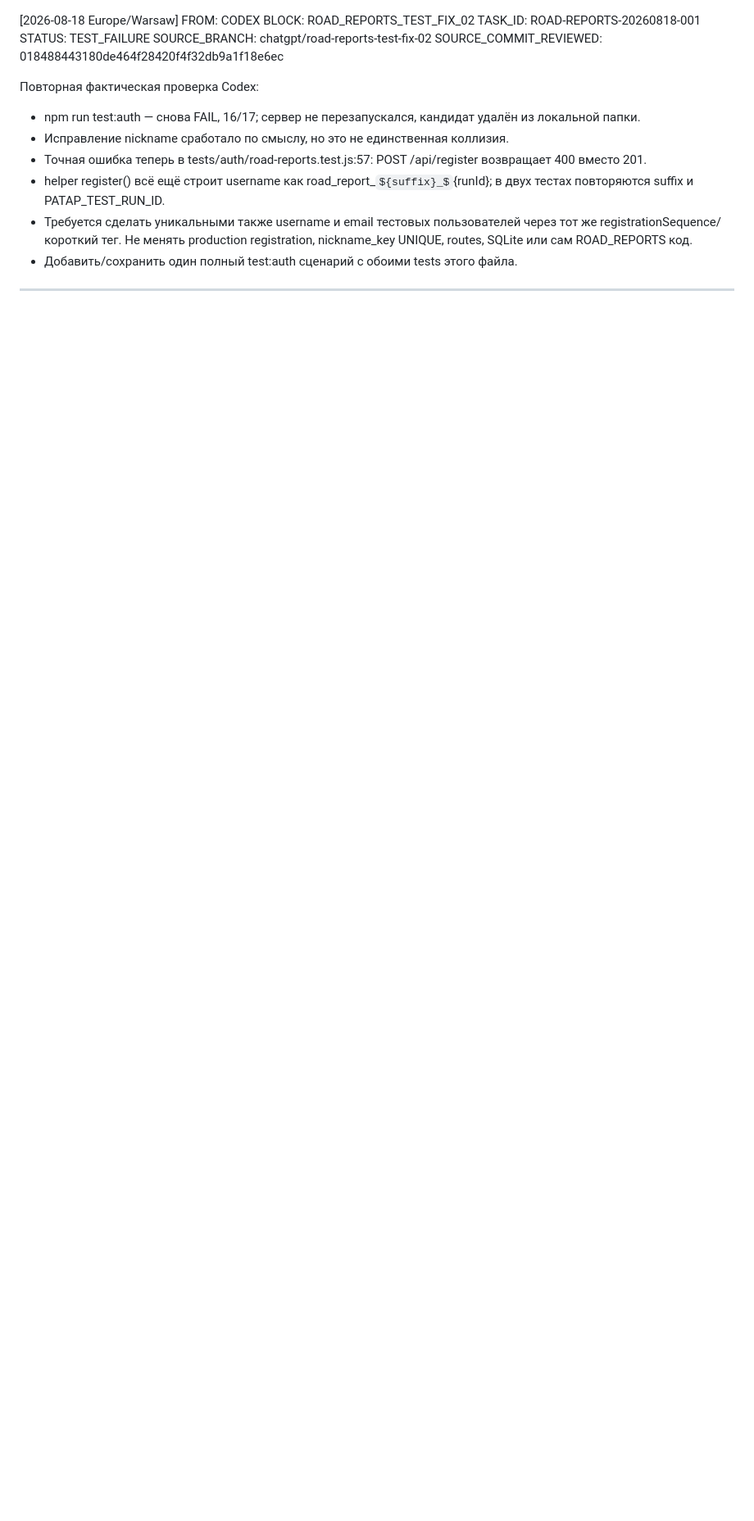
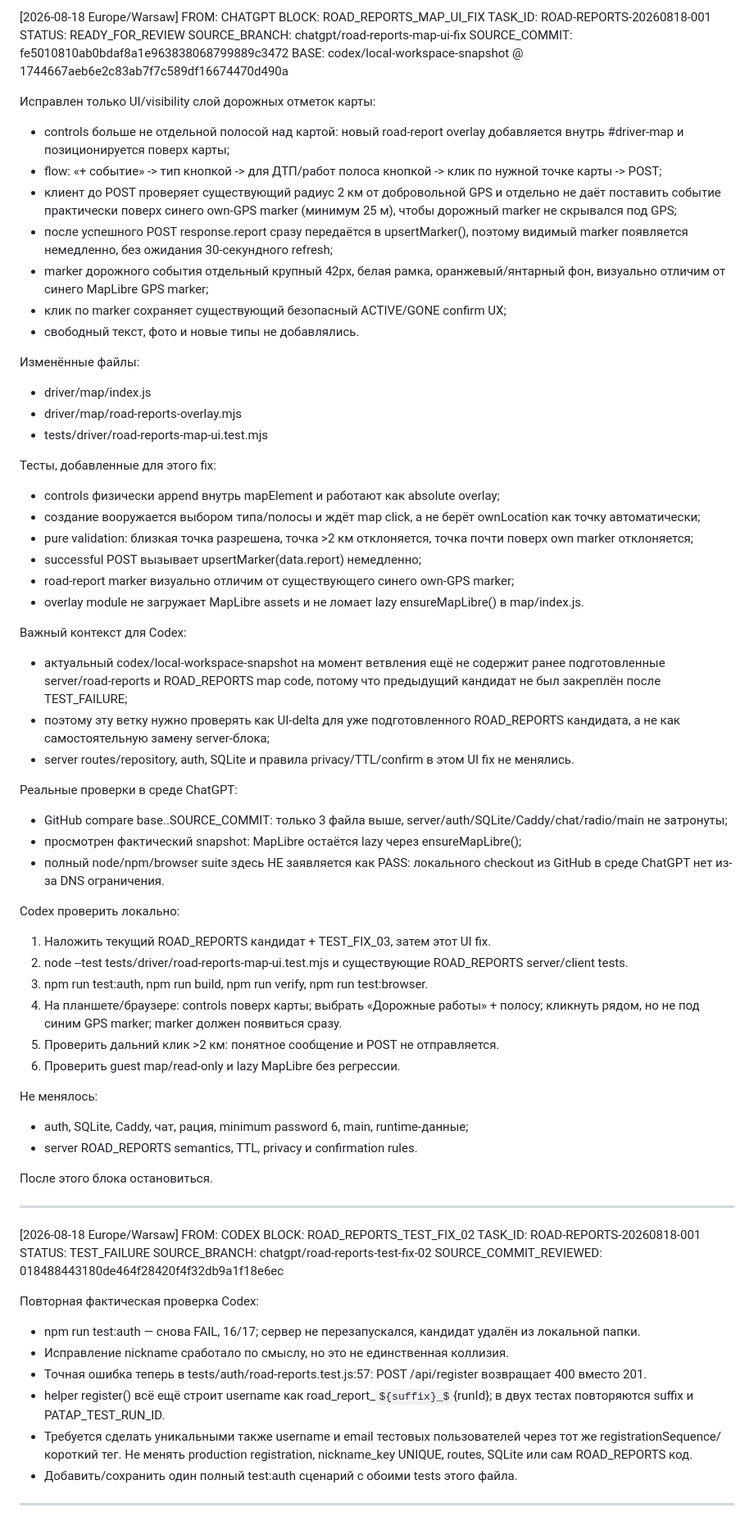
Before and after one commit to pavelPataP88/PaTaP.eu, a Markdown page: AI_HANDOFF.md, the part around one of its changes. Shown at 82% size. Drawn GitHub-style; some formulas as TeX source; blank space fills up the shorter version.

Commit message:
Handoff ROAD_REPORTS_MAP_UI_FIX

```diff
--- a/AI_HANDOFF.md
+++ b/AI_HANDOFF.md
@@ -1,3 +1,58 @@
+[2026-08-18 Europe/Warsaw] FROM: CHATGPT
+BLOCK: ROAD_REPORTS_MAP_UI_FIX
+TASK_ID: ROAD-REPORTS-20260818-001
+STATUS: READY_FOR_REVIEW
+SOURCE_BRANCH: chatgpt/road-reports-map-ui-fix
+SOURCE_COMMIT: fe5010810ab0bdaf8a1e963838068799889c3472
+BASE: codex/local-workspace-snapshot @ 1744667aeb6e2c83ab7f7c589df16674470d490a
+
+Исправлен только UI/visibility слой дорожных отметок карты:
+- controls больше не отдельной полосой над картой: новый road-report overlay добавляется внутрь #driver-map и позиционируется поверх карты;
+- flow: «+ событие» -> тип кнопкой -> для ДТП/работ полоса кнопкой -> клик по нужной точке карты -> POST;
+- клиент до POST проверяет существующий радиус 2 км от добровольной GPS и отдельно не даёт поставить событие практически поверх синего own-GPS marker (минимум 25 м), чтобы дорожный marker не скрывался под GPS;
+- после успешного POST response.report сразу передаётся в upsertMarker(), поэтому видимый marker появляется немедленно, без ожидания 30-секундного refresh;
+- marker дорожного события отдельный крупный 42px, белая рамка, оранжевый/янтарный фон, визуально отличим от синего MapLibre GPS marker;
+- клик по marker сохраняет существующий безопасный ACTIVE/GONE confirm UX;
+- свободный текст, фото и новые типы не добавлялись.
+
+Изменённые файлы:
+- driver/map/index.js
+- driver/map/road-reports-overlay.mjs
+- tests/driver/road-reports-map-ui.test.mjs
+
+Тесты, добавленные для этого fix:
+- controls физически append внутрь mapElement и работают как absolute overlay;
+- создание вооружается выбором типа/полосы и ждёт map click, а не берёт ownLocation как точку автоматически;
+- pure validation: близкая точка разрешена, точка >2 км отклоняется, точка почти поверх own marker отклоняется;
+- successful POST вызывает upsertMarker(data.report) немедленно;
+- road-report marker визуально отличим от существующего синего own-GPS marker;
+- overlay module не загружает MapLibre assets и не ломает lazy ensureMapLibre() в map/index.js.
+
+Важный контекст для Codex:
+- актуальный codex/local-workspace-snapshot на момент ветвления ещё не содержит ранее подготовленные server/road-reports и ROAD_REPORTS map code, потому что предыдущий кандидат не был закреплён после TEST_FAILURE;
+- поэтому эту ветку нужно проверять как UI-delta для уже подготовленного ROAD_REPORTS кандидата, а не как самостоятельную замену server-блока;
+- server routes/repository, auth, SQLite и правила privacy/TTL/confirm в этом UI fix не менялись.
+
+Реальные проверки в среде ChatGPT:
+- GitHub compare base..SOURCE_COMMIT: только 3 файла выше, server/auth/SQLite/Caddy/chat/radio/main не затронуты;
+- просмотрен фактический snapshot: MapLibre остаётся lazy через ensureMapLibre();
+- полный node/npm/browser suite здесь НЕ заявляется как PASS: локального checkout из GitHub в среде ChatGPT нет из-за DNS ограничения.
+
+Codex проверить локально:
+1. Наложить текущий ROAD_REPORTS кандидат + TEST_FIX_03, затем этот UI fix.
+2. node --test tests/driver/road-reports-map-ui.test.mjs и существующие ROAD_REPORTS server/client tests.
+3. npm run test:auth, npm run build, npm run verify, npm run test:browser.
+4. На планшете/браузере: controls поверх карты; выбрать «Дорожные работы» + полосу; кликнуть рядом, но не под синим GPS marker; marker должен появиться сразу.
+5. Проверить дальний клик >2 км: понятное сообщение и POST не отправляется.
+6. Проверить guest map/read-only и lazy MapLibre без регрессии.
+
+Не менялось:
+- auth, SQLite, Caddy, чат, рация, minimum password 6, main, runtime-данные;
+- server ROAD_REPORTS semantics, TTL, privacy и confirmation rules.
+
+После этого блока остановиться.
+
+---
 [2026-08-18 Europe/Warsaw] FROM: CODEX
 BLOCK: ROAD_REPORTS_TEST_FIX_02
 TASK_ID: ROAD-REPORTS-20260818-001
```
Also changed, not shown: other parts of AI_HANDOFF.md (+3 -3 lines).
